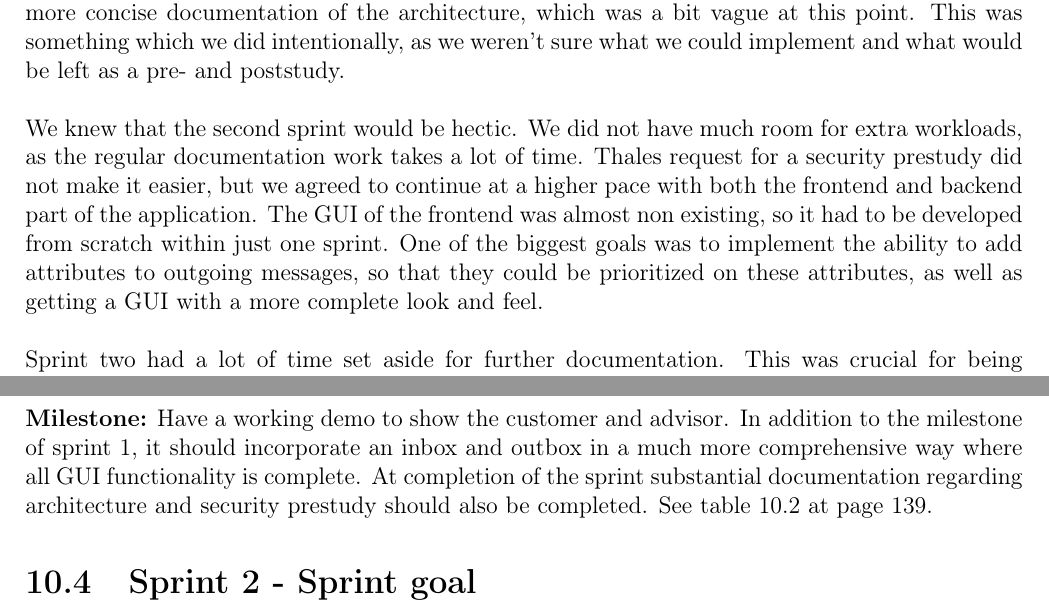
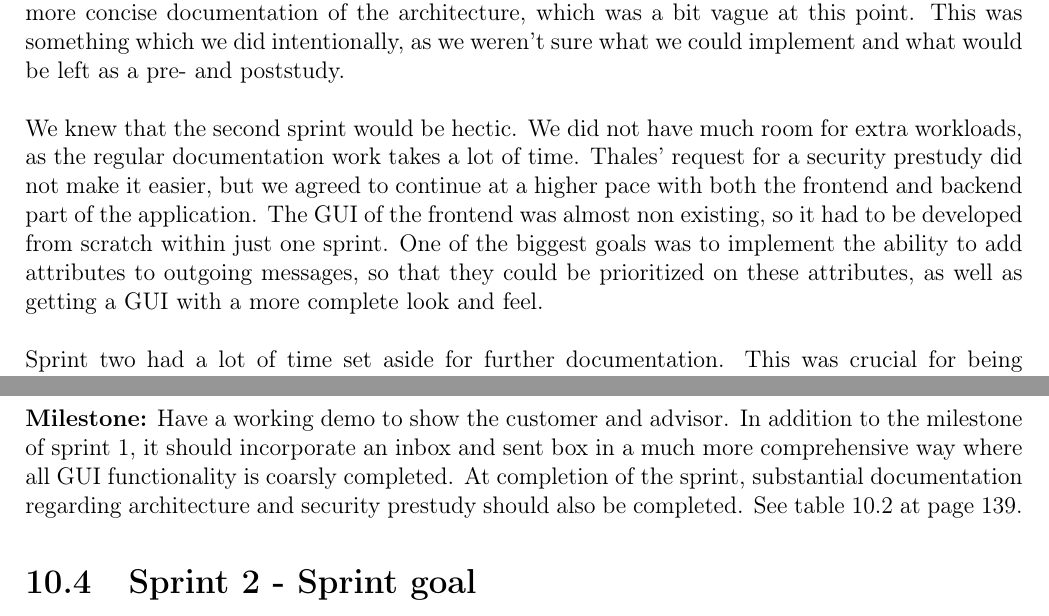
Before and after one commit to nutgaard/KPro---ThalesDocumentation, a LaTeX thesis (Project report/report.tex, which reads Project report/sprint_2_concrete_project_work_plan.tex, Project report/sprint_2_planning.tex): two parts of pages 151 and 152 of 230, joined at a grey line, cut so that both start at the same text. Compiled offline with pdfLaTeX.

Commit message:
SKrevet om start Sprint 2

```diff
--- a/Project report/sprint_2_concrete_project_work_plan.tex
+++ b/Project report/sprint_2_concrete_project_work_plan.tex
@@ -1,6 +1,6 @@
 \section{Sprint 2 - Concrete project work plan}
 
-\textbf{Milestone:} Have a working demo to show the customer and advisor. In addition to the milestone of sprint 1, it should incorporate an inbox and outbox in a much more comprehensive way where all \gls{gui} functionality is complete. At completion of the sprint substantial documentation regarding architecture and security prestudy should also be completed.
+\textbf{Milestone:} Have a working demo to show the customer and advisor. In addition to the milestone of sprint 1, it should incorporate an inbox and sent box in a much more comprehensive way where all \gls{gui} functionality is coarsly completed. At completion of the sprint, substantial documentation regarding architecture and security prestudy should also be completed.
 See table \ref{tab:sprint2tasks} at page \pageref{tab:sprint2tasks}.
 
 \begin{table}[hbt]
--- a/Project report/sprint_2_planning.tex
+++ b/Project report/sprint_2_planning.tex
@@ -4,7 +4,7 @@
 Finishing the first sprint left us with a working demo that could send and receive emails. After meeting with Thales and showing them the demo, we came to the conclusion that we needed to perform a thorough study regarding the security aspect of the application. The security issues that were most vital to the functionality of the application were local storage of program data and secure sending with \gls{ssl1} (fulfilling customer requirement 5.1). We also realized that we needed more concise documentation of the architecture, which was a bit vague at this point. This was something which we did intentionally, as we weren’t sure what we could implement and what would be left as a pre- and poststudy.
 \newline
 \newline
-We knew that the second sprint would be hectic. We did not have much room for extra workloads, as the regular documentation work takes a lot of time. Thales request for a security prestudy did not make it easier, but we agreed to continue at a higher pace with both the frontend and backend part of the application. The \gls{gui} of the frontend was almost non existing, so it had to be developed from scratch within just one sprint. One of the biggest goals was to implement the ability to add attributes to outgoing messages, so that they could be prioritized on these attributes, as well as getting a \gls{gui} with a more complete look and feel.
+We knew that the second sprint would be hectic. We did not have much room for extra workloads, as the regular documentation work takes a lot of time. Thales' request for a security prestudy did not make it easier, but we agreed to continue at a higher pace with both the frontend and backend part of the application. The \gls{gui} of the frontend was almost non existing, so it had to be developed from scratch within just one sprint. One of the biggest goals was to implement the ability to add attributes to outgoing messages, so that they could be prioritized on these attributes, as well as getting a \gls{gui} with a more complete look and feel.
 \newline
 \newline
 Sprint two had a lot of time set aside for further documentation. This was crucial for being able to get better progress in the later sprints regarding programming. Most members of the project group were set to work on the documentation while two of the developers continued to work with the application.
```
